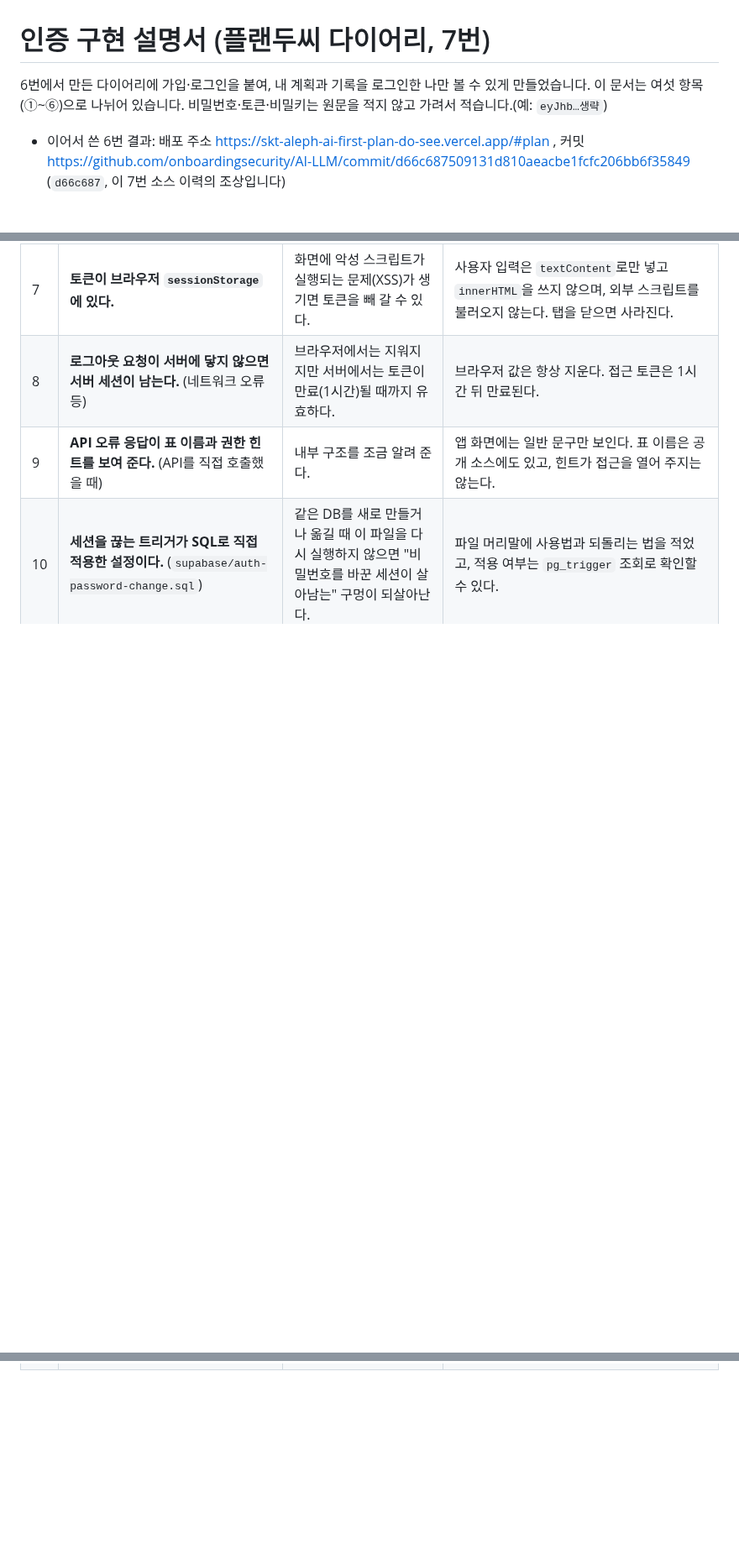
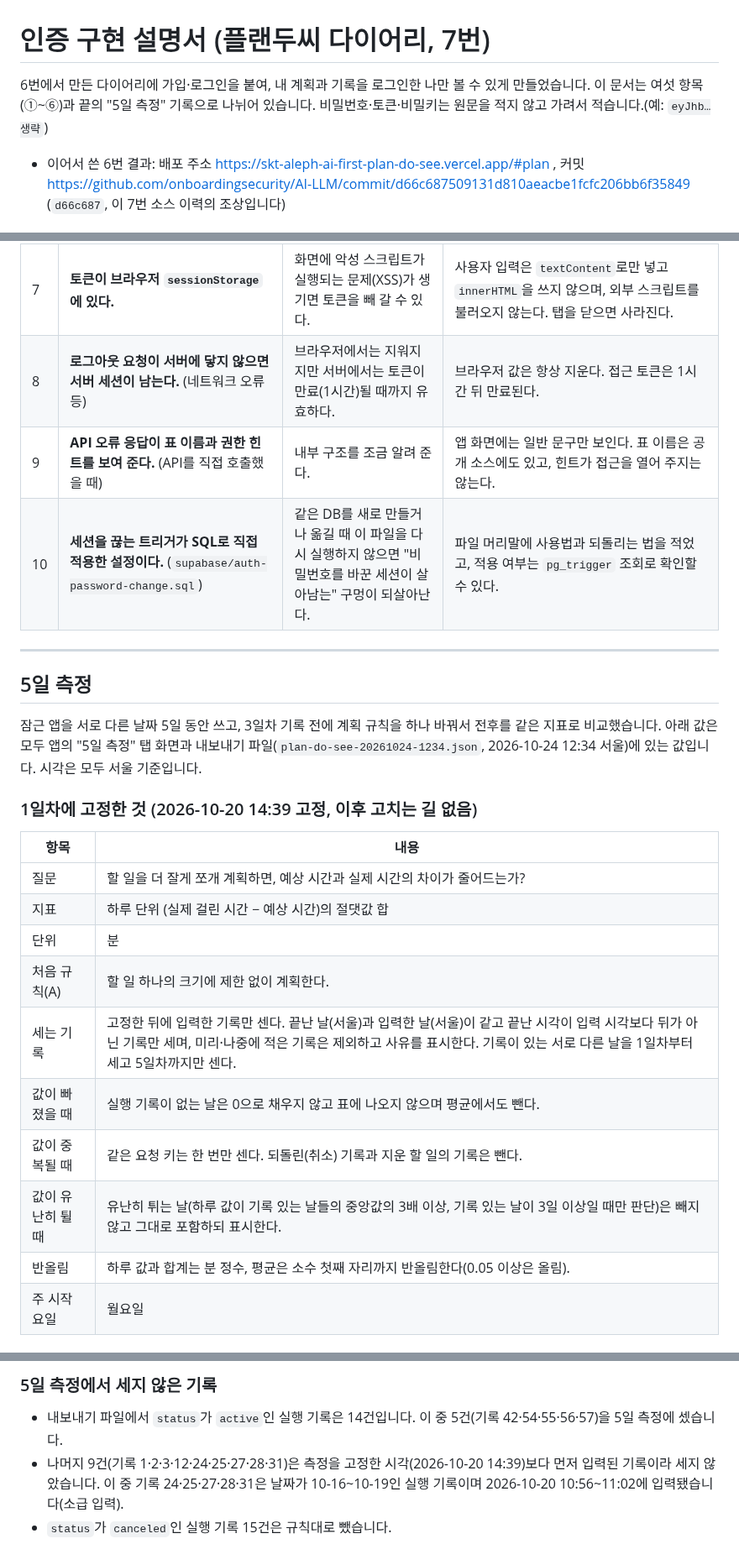
Before and after one commit to onboardingsecurity/AI-LLM, a Markdown page: SUBMISSION.md, 3 parts joined by grey strips. Shown at 84% size. Rendered like a GitHub page; blank space fills up the shorter version.

```diff
--- a/SUBMISSION.md
+++ b/SUBMISSION.md
@@ -1,7 +1,7 @@
 # 인증 구현 설명서 (플랜두씨 다이어리, 7번)
 
 6번에서 만든 다이어리에 가입·로그인을 붙여, 내 계획과 기록을 로그인한 나만 볼 수 있게 만들었습니다.
-이 문서는 여섯 항목(①~⑥)으로 나뉘어 있습니다. 비밀번호·토큰·비밀키는 원문을 적지 않고 가려서 적습니다.(예: `eyJhb…생략`)
+이 문서는 여섯 항목(①~⑥)과 끝의 "5일 측정" 기록으로 나뉘어 있습니다. 비밀번호·토큰·비밀키는 원문을 적지 않고 가려서 적습니다.(예: `eyJhb…생략`)
 
 - 이어서 쓴 6번 결과: 배포 주소 https://skt-aleph-ai-first-plan-do-see.vercel.app/#plan , 커밋 https://github.com/onboardingsecurity/AI-LLM/commit/d66c687509131d810aeacbe1fcfc206bb6f35849 (`d66c687`, 이 7번 소스 이력의 조상입니다)
 
@@ -432,3 +432,25 @@ Authorization: Bearer eyJhb…생략
 | 8 | **로그아웃 요청이 서버에 닿지 않으면 서버 세션이 남는다.** (네트워크 오류 등) | 브라우저에서는 지워지지만 서버에서는 토큰이 만료(1시간)될 때까지 유효하다. | 브라우저 값은 항상 지운다. 접근 토큰은 1시간 뒤 만료된다. |
 | 9 | **API 오류 응답이 표 이름과 권한 힌트를 보여 준다.** (API를 직접 호출했을 때) | 내부 구조를 조금 알려 준다. | 앱 화면에는 일반 문구만 보인다. 표 이름은 공개 소스에도 있고, 힌트가 접근을 열어 주지는 않는다. |
 | 10 | **세션을 끊는 트리거가 SQL로 직접 적용한 설정이다.** (`supabase/auth-password-change.sql`) | 같은 DB를 새로 만들거나 옮길 때 이 파일을 다시 실행하지 않으면 "비밀번호를 바꾼 세션이 살아남는" 구멍이 되살아난다. | 파일 머리말에 사용법과 되돌리는 법을 적었고, 적용 여부는 `pg_trigger` 조회로 확인할 수 있다. |
+
+---
+
+## 5일 측정
+
+잠근 앱을 서로 다른 날짜 5일 동안 쓰고, 3일차 기록 전에 계획 규칙을 하나 바꿔서 전후를 같은 지표로 비교했습니다. 아래 값은 모두 앱의 "5일 측정" 탭 화면과 내보내기 파일(`plan-do-see-20261024-1234.json`, 2026-10-24 12:34 서울)에 있는 값입니다. 시각은 모두 서울 기준입니다.
+
+### 1일차에 고정한 것 (2026-10-20 14:39 고정, 이후 고치는 길 없음)
+
+| 항목 | 내용 |
+|---|---|
+| 질문 | 할 일을 더 잘게 쪼개 계획하면, 예상 시간과 실제 시간의 차이가 줄어드는가? |
+| 지표 | 하루 단위 (실제 걸린 시간 − 예상 시간)의 절댓값 합 |
+| 단위 | 분 |
+| 처음 규칙(A) | 할 일 하나의 크기에 제한 없이 계획한다. |
+| 세는 기록 | 고정한 뒤에 입력한 기록만 센다. 끝난 날(서울)과 입력한 날(서울)이 같고 끝난 시각이 입력 시각보다 뒤가 아닌 기록만 세며, 미리·나중에 적은 기록은 제외하고 사유를 표시한다. 기록이 있는 서로 다른 날을 1일차부터 세고 5일차까지만 센다. |
+| 값이 빠졌을 때 | 실행 기록이 없는 날은 0으로 채우지 않고 표에 나오지 않으며 평균에서도 뺀다. |
+| 값이 중복될 때 | 같은 요청 키는 한 번만 센다. 되돌린(취소) 기록과 지운 할 일의 기록은 뺀다. |
+| 값이 유난히 튈 때 | 유난히 튀는 날(하루 값이 기록 있는 날들의 중앙값의 3배 이상, 기록 있는 날이 3일 이상일 때만 판단)은 빼지 않고 그대로 포함하되 표시한다. |
+| 반올림 | 하루 값과 합계는 분 정수, 평균은 소수 첫째 자리까지 반올림한다(0.05 이상은 올림). |
+| 주 시작 요일 | 월요일 |
+
@@ -434,0 +508,5 @@ Authorization: Bearer eyJhb…생략
+### 5일 측정에서 세지 않은 기록
+
+- 내보내기 파일에서 `status`가 `active`인 실행 기록은 14건입니다. 이 중 5건(기록 42·54·55·56·57)을 5일 측정에 셌습니다.
+- 나머지 9건(기록 1·2·3·12·24·25·27·28·31)은 측정을 고정한 시각(2026-10-20 14:39)보다 먼저 입력된 기록이라 세지 않았습니다. 이 중 기록 24·25·27·28·31은 날짜가 10-16~10-19인 실행 기록이며 2026-10-20 10:56~11:02에 입력됐습니다(소급 입력).
+- `status`가 `canceled`인 실행 기록 15건은 규칙대로 뺐습니다.
```
Also changed, not shown: other parts of SUBMISSION.md (+51 -0 lines).
